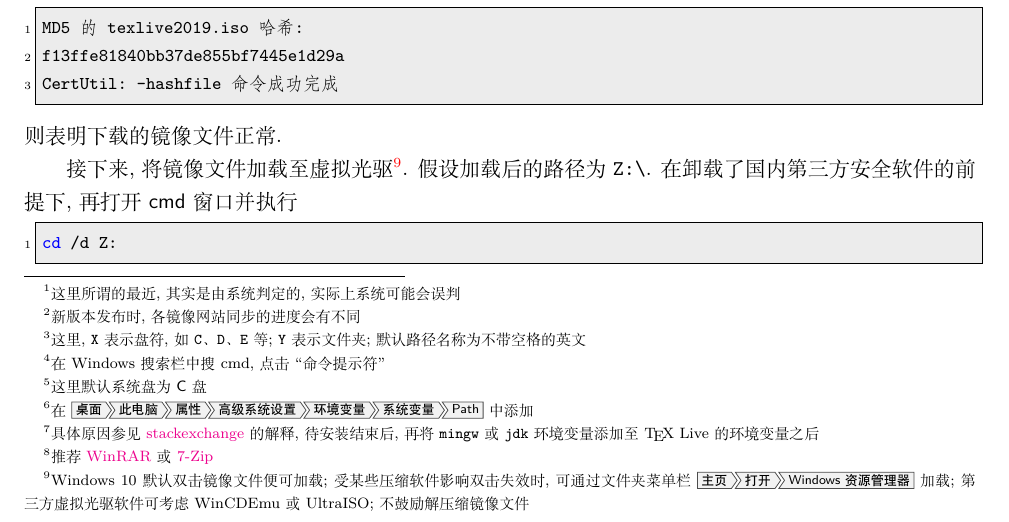
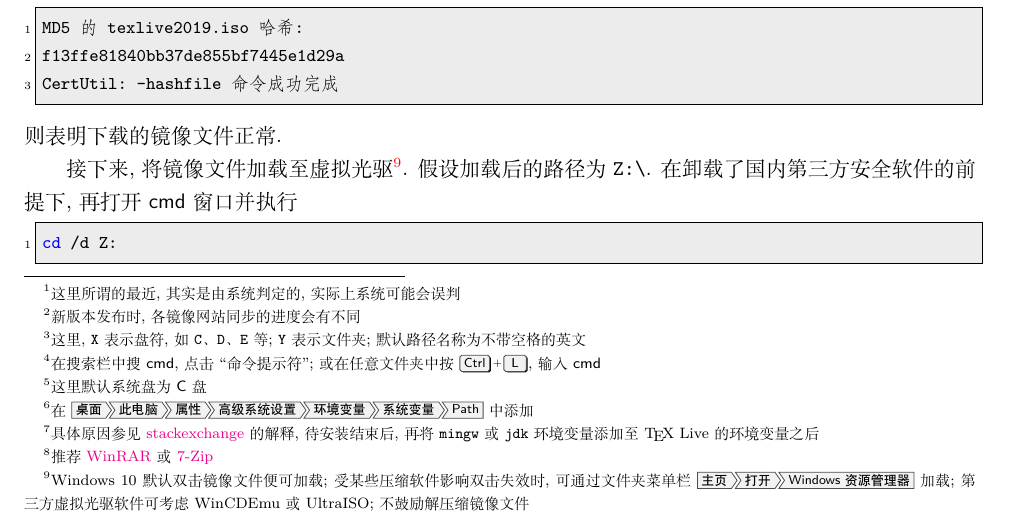
Before and after one commit to OsbertWang/install-latex-guide-zh-cn, a LaTeX thesis (main.tex, which reads chapter/windows.tex): part of page 5 of 41, cut so that both start at the same text. Compiled offline with XeLaTeX.

Commit message:
cmd 打开方式增加一种

```diff
--- a/chapter/windows.tex
+++ b/chapter/windows.tex
@@ -23,8 +24,11 @@
 如 \texttt{C}、\texttt{D}、\texttt{E} 等;
 \texttt{Y} 表示文件夹;
 默认路径名称为不带空格的英文}.
-下载完毕后, 用户打开 \textsf{cmd} 窗口\footnote{在 Windows 搜索栏中搜 cmd,
-点击 ``命令提示符''},
+下载完毕后, 用户打开 \textsf{cmd} 窗口%
+\footnote{在搜索栏中搜 \textsf{cmd},
+点击 ``命令提示符'';
+或在任意文件夹中按 \keys{\ctrl + L},
+输入 \textsf{cmd}},
 执行
 \begin{lstlisting}[language = bash]
   echo %path%
```
Also changed, not shown: chapter/windows.tex (1 more changed lines).
